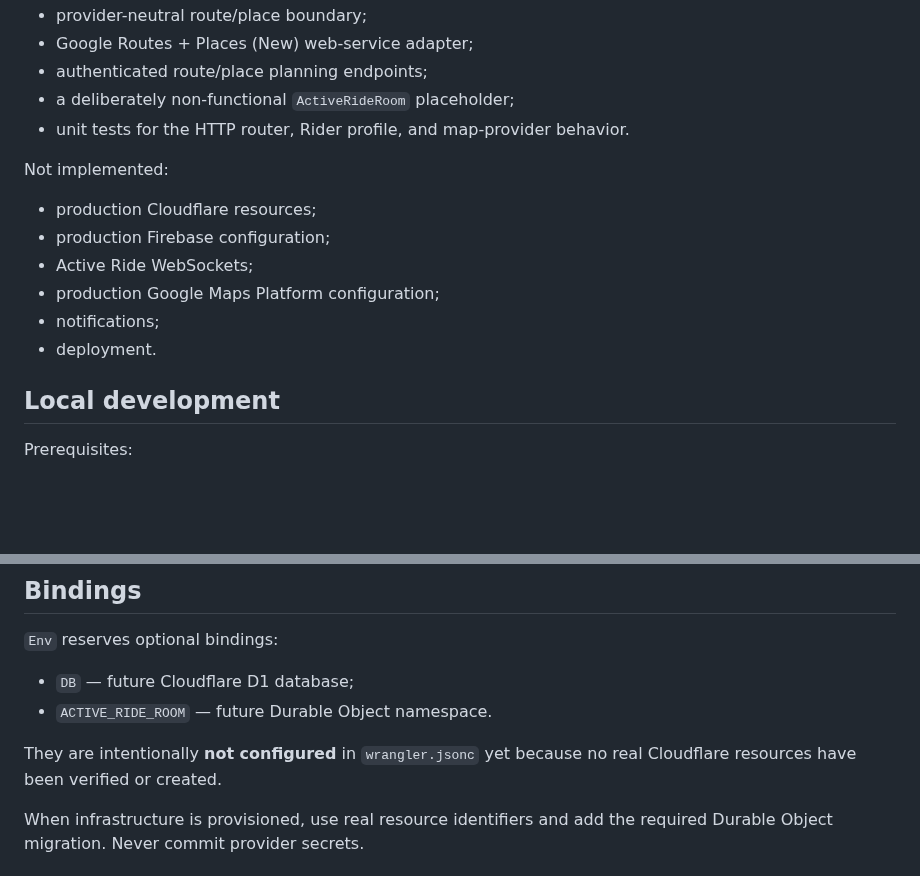
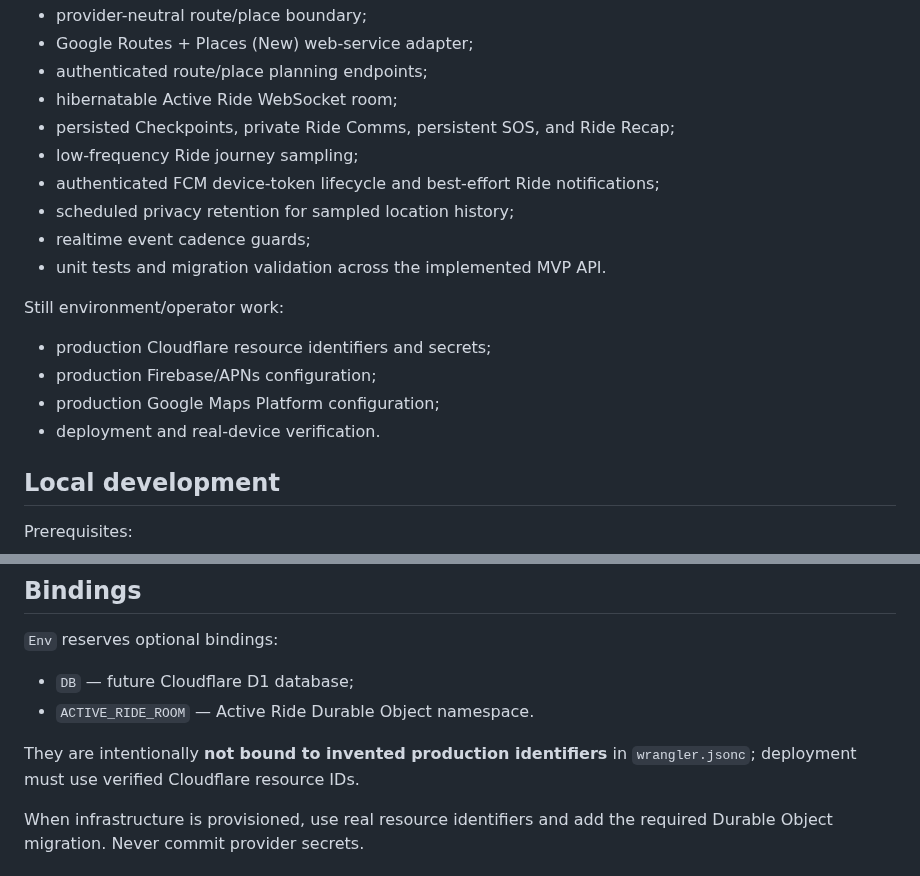
Before and after one commit to imadjinasi/commride, a Markdown page: services/api/README.md, 2 parts joined by grey strips. GitHub-like rendering; blank space fills up the shorter version.

```diff
--- a/services/api/README.md
+++ b/services/api/README.md
@@ -18,17 +18,20 @@ Implemented:
 - provider-neutral route/place boundary;
 - Google Routes + Places (New) web-service adapter;
 - authenticated route/place planning endpoints;
-- a deliberately non-functional `ActiveRideRoom` placeholder;
-- unit tests for the HTTP router, Rider profile, and map-provider behavior.
+- hibernatable Active Ride WebSocket room;
+- persisted Checkpoints, private Ride Comms, persistent SOS, and Ride Recap;
+- low-frequency Ride journey sampling;
+- authenticated FCM device-token lifecycle and best-effort Ride notifications;
+- scheduled privacy retention for sampled location history;
+- realtime event cadence guards;
+- unit tests and migration validation across the implemented MVP API.
 
-Not implemented:
+Still environment/operator work:
 
-- production Cloudflare resources;
-- production Firebase configuration;
-- Active Ride WebSockets;
+- production Cloudflare resource identifiers and secrets;
+- production Firebase/APNs configuration;
 - production Google Maps Platform configuration;
-- notifications;
-- deployment.
+- deployment and real-device verification.
 
 ## Local development
 
@@ -99,9 +102,10 @@ Unknown endpoints return a structured error:
 `Env` reserves optional bindings:
 
 - `DB` — future Cloudflare D1 database;
-- `ACTIVE_RIDE_ROOM` — future Durable Object namespace.
+- `ACTIVE_RIDE_ROOM` — Active Ride Durable Object namespace.
 
-They are intentionally **not configured** in `wrangler.jsonc` yet because no real Cloudflare resources have been verified or created.
+They are intentionally **not bound to invented production identifiers** in
+`wrangler.jsonc`; deployment must use verified Cloudflare resource IDs.
 
 When infrastructure is provisioned, use real resource identifiers and add the required Durable Object migration. Never commit provider secrets.
 
```
Also changed, not shown: other parts of services/api/README.md (+58 -0 lines).
